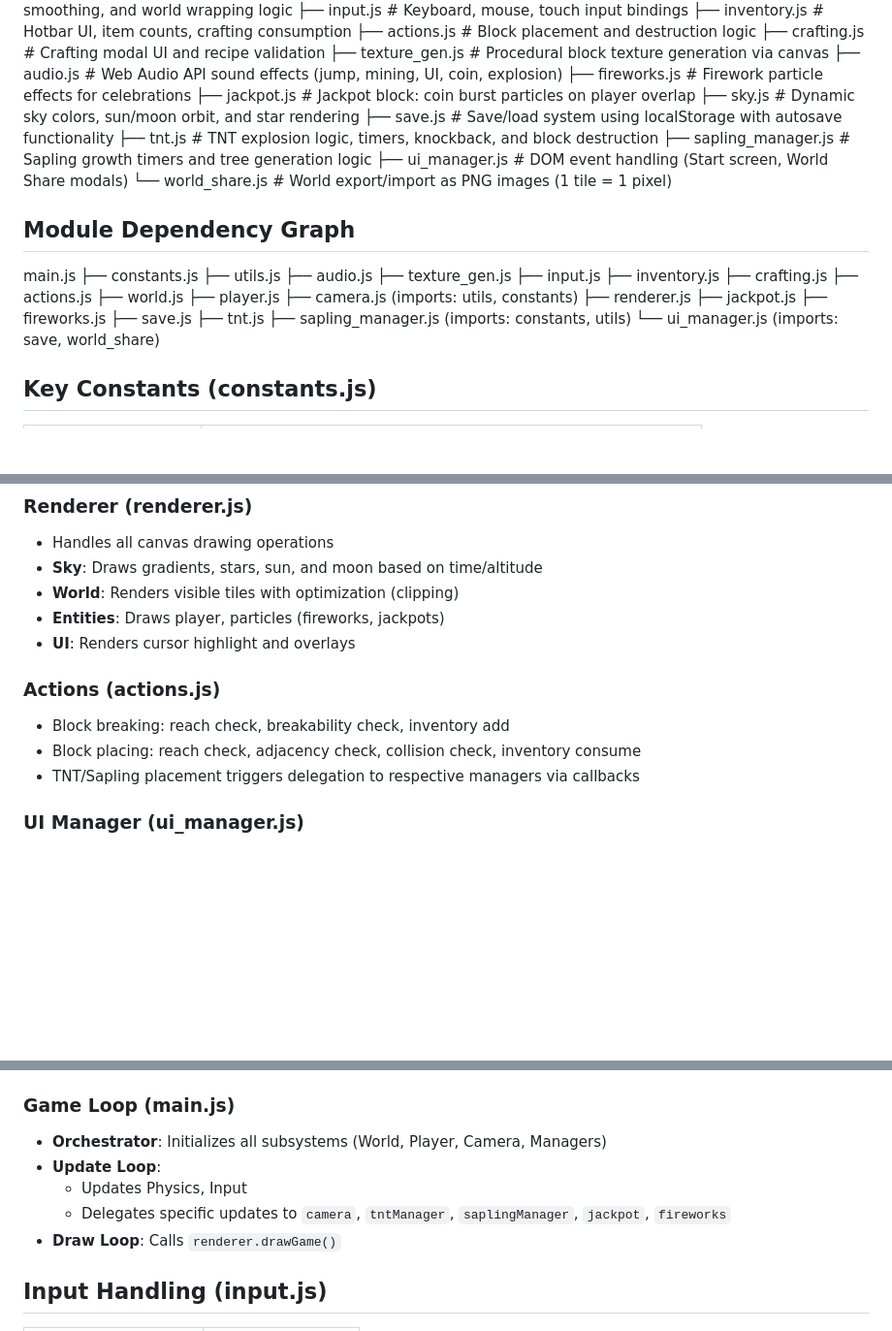
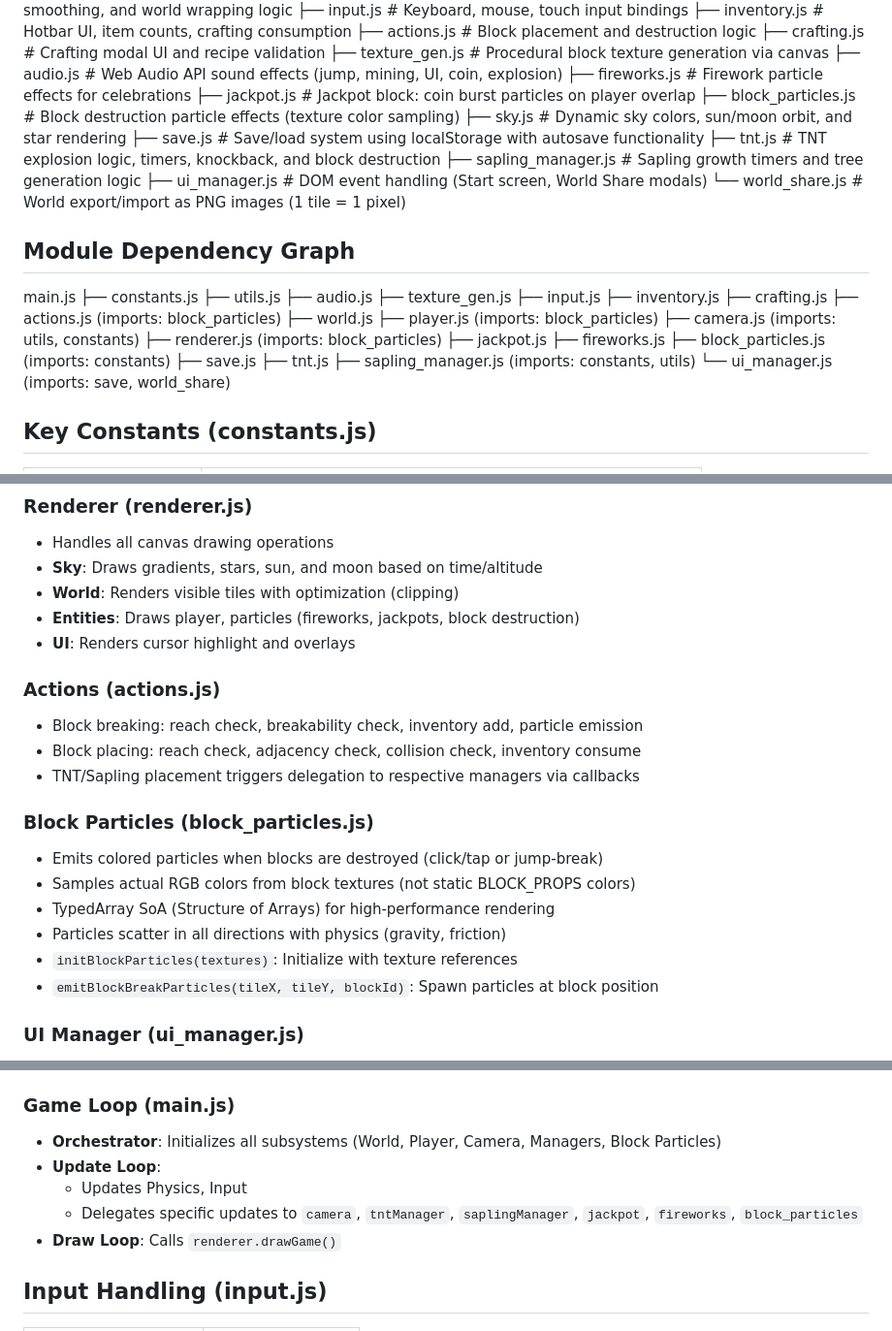
Before and after one commit to puniu3/mine, a Markdown page: AGENTS.md, 3 parts joined by grey strips. Shown at 97% size. GitHub-like rendering; blank space fills up the shorter version.

Commit message:
Update AGENTS.md with block_particles.js documentation

```diff
--- a/AGENTS.md
+++ b/AGENTS.md
@@ -33,6 +33,7 @@ mine/
     ├── audio.js        # Web Audio API sound effects (jump, mining, UI, coin, explosion)
     ├── fireworks.js    # Firework particle effects for celebrations
     ├── jackpot.js      # Jackpot block: coin burst particles on player overlap
+    ├── block_particles.js # Block destruction particle effects (texture color sampling)
     ├── sky.js          # Dynamic sky colors, sun/moon orbit, and star rendering
     ├── save.js         # Save/load system using localStorage with autosave functionality
     ├── tnt.js          # TNT explosion logic, timers, knockback, and block destruction
@@ -50,13 +51,14 @@ main.js
 ├── input.js
 ├── inventory.js
 ├── crafting.js
-├── actions.js
+├── actions.js (imports: block_particles)
 ├── world.js
-├── player.js
+├── player.js (imports: block_particles)
 ├── camera.js (imports: utils, constants)
-├── renderer.js
+├── renderer.js (imports: block_particles)
 ├── jackpot.js
 ├── fireworks.js
+├── block_particles.js (imports: constants)
 ├── save.js
 ├── tnt.js
 ├── sapling_manager.js (imports: constants, utils)
@@ -103,13 +105,21 @@ AIR, DIRT, GRASS, STONE, WOOD, LEAVES, SAND, WATER, BEDROCK, COAL_ORE, IRON_ORE,
 - Handles all canvas drawing operations
 - **Sky**: Draws gradients, stars, sun, and moon based on time/altitude
 - **World**: Renders visible tiles with optimization (clipping)
-- **Entities**: Draws player, particles (fireworks, jackpots)
+- **Entities**: Draws player, particles (fireworks, jackpots, block destruction)
 - **UI**: Renders cursor highlight and overlays
 
 ### Actions (actions.js)
-- Block breaking: reach check, breakability check, inventory add
+- Block breaking: reach check, breakability check, inventory add, particle emission
 - Block placing: reach check, adjacency check, collision check, inventory consume
 - TNT/Sapling placement triggers delegation to respective managers via callbacks
+
+### Block Particles (block_particles.js)
+- Emits colored particles when blocks are destroyed (click/tap or jump-break)
+- Samples actual RGB colors from block textures (not static BLOCK_PROPS colors)
+- TypedArray SoA (Structure of Arrays) for high-performance rendering
+- Particles scatter in all directions with physics (gravity, friction)
+- `initBlockParticles(textures)`: Initialize with texture references
+- `emitBlockBreakParticles(tileX, tileY, blockId)`: Spawn particles at block position
 
 ### UI Manager (ui_manager.js)
 - Decouples DOM manipulation from game logic
@@ -139,10 +149,10 @@ AIR, DIRT, GRASS, STONE, WOOD, LEAVES, SAND, WATER, BEDROCK, COAL_ORE, IRON_ORE,
 - Used by `ui_manager.js`
 
 ### Game Loop (main.js)
-- **Orchestrator**: Initializes all subsystems (World, Player, Camera, Managers)
+- **Orchestrator**: Initializes all subsystems (World, Player, Camera, Managers, Block Particles)
 - **Update Loop**:
   - Updates Physics, Input
-  - Delegates specific updates to `camera`, `tntManager`, `saplingManager`, `jackpot`, `fireworks`
+  - Delegates specific updates to `camera`, `tntManager`, `saplingManager`, `jackpot`, `fireworks`, `block_particles`
 - **Draw Loop**: Calls `renderer.drawGame()`
 
 ## Input Handling (input.js)
```
